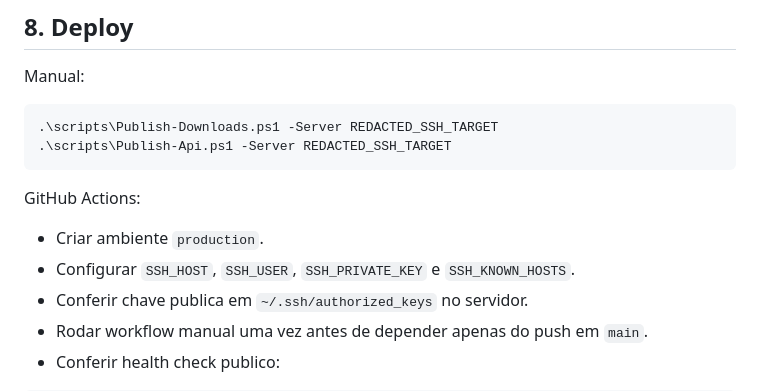
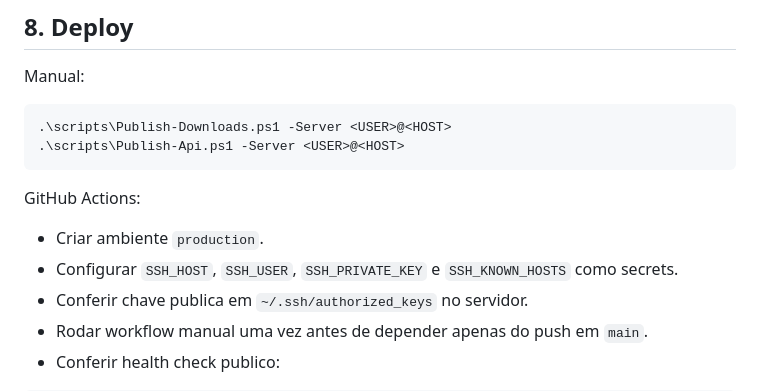
Before and after one commit to DiegoViana90/SolitaireNET, a Markdown page: docs/proximos-passos.md, the part around the change. Rendered like a GitHub page.

````diff
--- a/docs/proximos-passos.md
+++ b/docs/proximos-passos.md
@@ -165,14 +165,14 @@ Pendencias:
 Manual:
 
 ```powershell
-.\scripts\Publish-Downloads.ps1 -Server REDACTED_SSH_TARGET
-.\scripts\Publish-Api.ps1 -Server REDACTED_SSH_TARGET
+.\scripts\Publish-Downloads.ps1 -Server <USER>@<HOST>
+.\scripts\Publish-Api.ps1 -Server <USER>@<HOST>
 ```
 
 GitHub Actions:
 
 - Criar ambiente `production`.
-- Configurar `SSH_HOST`, `SSH_USER`, `SSH_PRIVATE_KEY` e `SSH_KNOWN_HOSTS`.
+- Configurar `SSH_HOST`, `SSH_USER`, `SSH_PRIVATE_KEY` e `SSH_KNOWN_HOSTS` como secrets.
 - Conferir chave publica em `~/.ssh/authorized_keys` no servidor.
 - Rodar workflow manual uma vez antes de depender apenas do push em `main`.
 - Conferir health check publico:
````
Also changed, not shown: ARCHITECTURE_PT-BR.md (added, +60 -0 lines), readme.md (+50 -27 lines).
